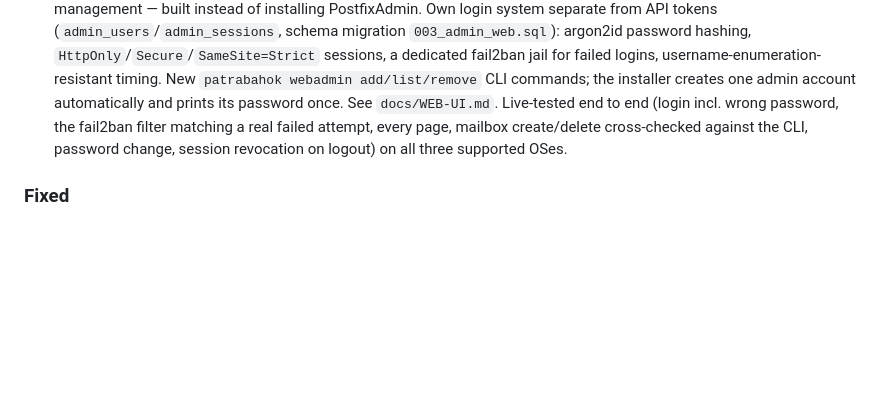
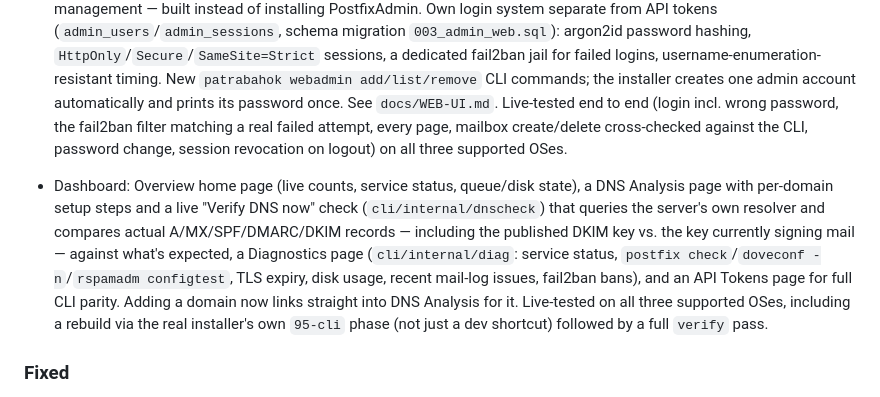
Before and after one commit to itsrifathridoy/patrabahok, a Markdown page: CHANGELOG.md, the part around the change. GitHub-like rendering; blank space fills up the shorter version.

Commit message:
Document the dashboard's DNS analysis/diagnostics/tokens additions in CHANGELOG

```diff
--- a/CHANGELOG.md
+++ b/CHANGELOG.md
@@ -34,6 +34,17 @@ The format follows [Keep a Changelog](https://keepachangelog.com/en/1.1.0/).
   create/delete cross-checked against the CLI, password change, session revocation on
   logout) on all three supported OSes.
 
+- Dashboard: Overview home page (live counts, service status, queue/disk state), a DNS
+  Analysis page with per-domain setup steps and a live "Verify DNS now" check
+  (`cli/internal/dnscheck`) that queries the server's own resolver and compares actual
+  A/MX/SPF/DMARC/DKIM records — including the published DKIM key vs. the key currently
+  signing mail — against what's expected, a Diagnostics page (`cli/internal/diag`:
+  service status, `postfix check`/`doveconf -n`/`rspamadm configtest`, TLS expiry, disk
+  usage, recent mail-log issues, fail2ban bans), and an API Tokens page for full CLI
+  parity. Adding a domain now links straight into DNS Analysis for it. Live-tested on
+  all three supported OSes, including a rebuild via the real installer's own `95-cli`
+  phase (not just a dev shortcut) followed by a full `verify` pass.
+
 ### Fixed
 - `lib/core/migrate.sh`: a new schema migration (like `002_api_tokens.sql` above) never
   reached an already-installed server on upgrade, because phase 30-database is marked
```
